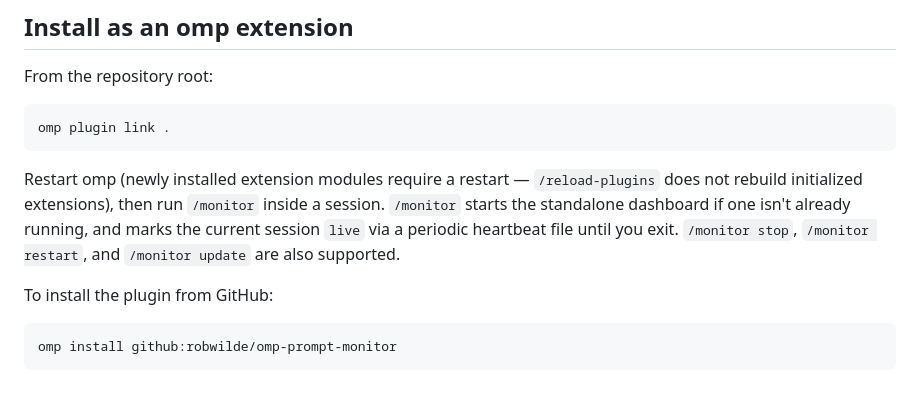
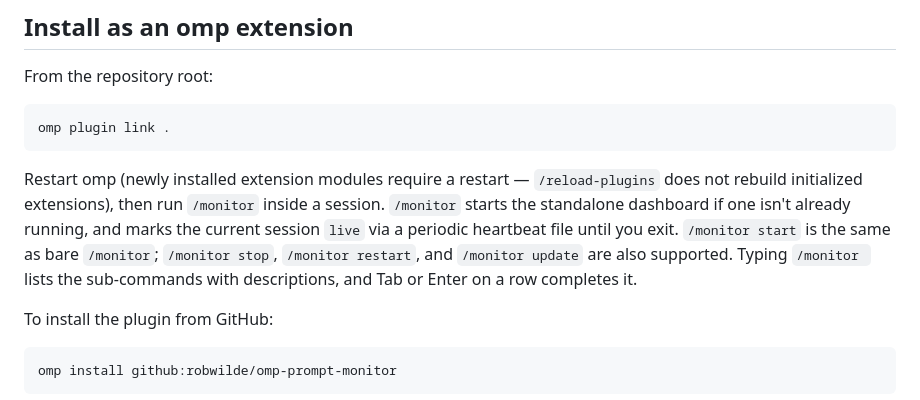
Before and after one commit to robwilde/omp-prompt-monitor, a Markdown page: README.md, the part around the change. GitHub-like rendering.

Commit message:
docs: [12] document monitor sub-command completion
Refs #12

````diff
--- a/README.md
+++ b/README.md
@@ -44,7 +44,7 @@ From the repository root:
 omp plugin link .
 ```
 
-Restart omp (newly installed extension modules require a restart — `/reload-plugins` does not rebuild initialized extensions), then run `/monitor` inside a session. `/monitor` starts the standalone dashboard if one isn't already running, and marks the current session `live` via a periodic heartbeat file until you exit. `/monitor stop`, `/monitor restart`, and `/monitor update` are also supported.
+Restart omp (newly installed extension modules require a restart — `/reload-plugins` does not rebuild initialized extensions), then run `/monitor` inside a session. `/monitor` starts the standalone dashboard if one isn't already running, and marks the current session `live` via a periodic heartbeat file until you exit. `/monitor start` is the same as bare `/monitor`; `/monitor stop`, `/monitor restart`, and `/monitor update` are also supported. Typing `/monitor ` lists the sub-commands with descriptions, and Tab or Enter on a row completes it.
 
 To install the plugin from GitHub:
 
````
Also changed, not shown: AGENTS.md (+1 -1 lines).
